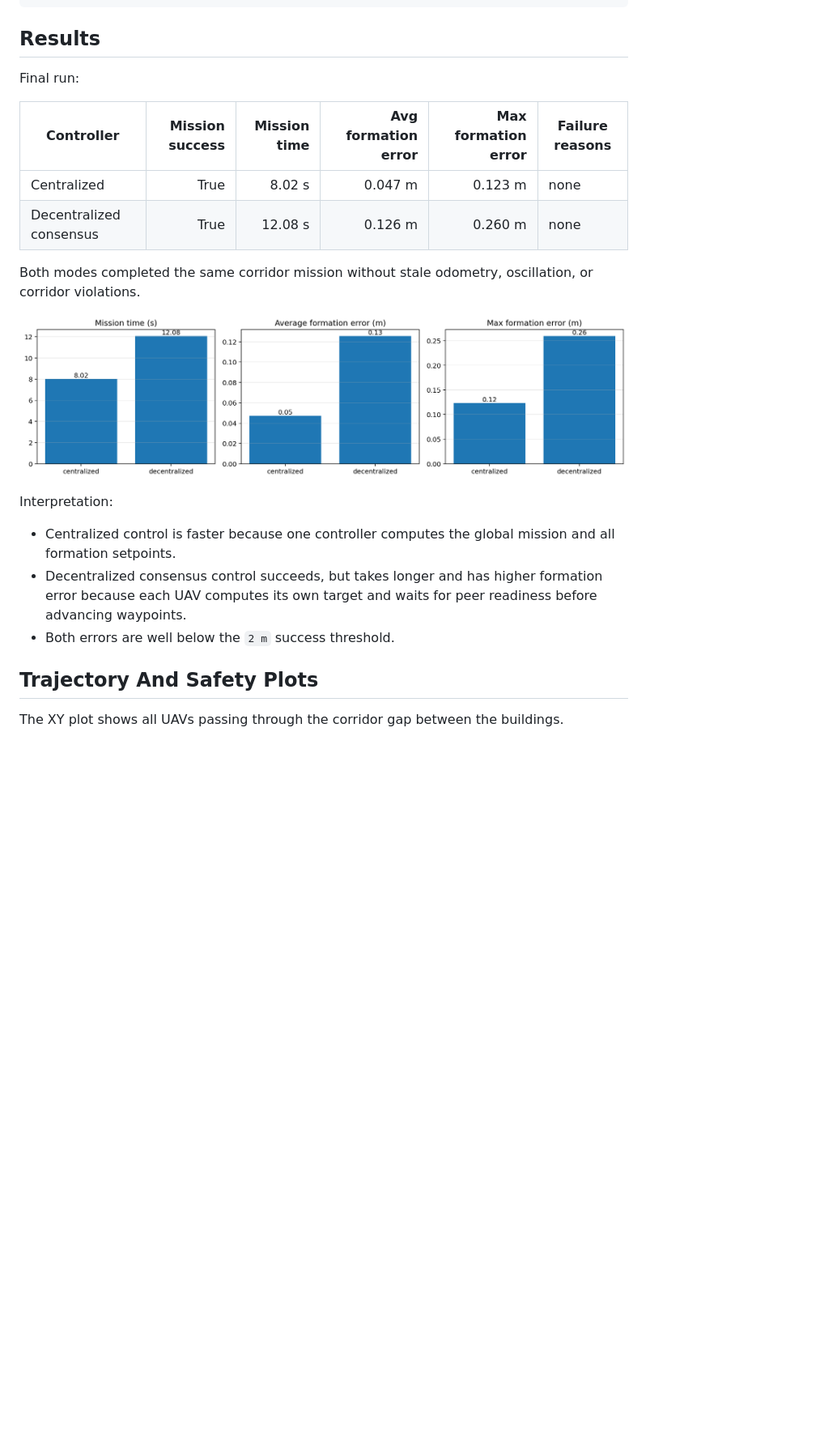
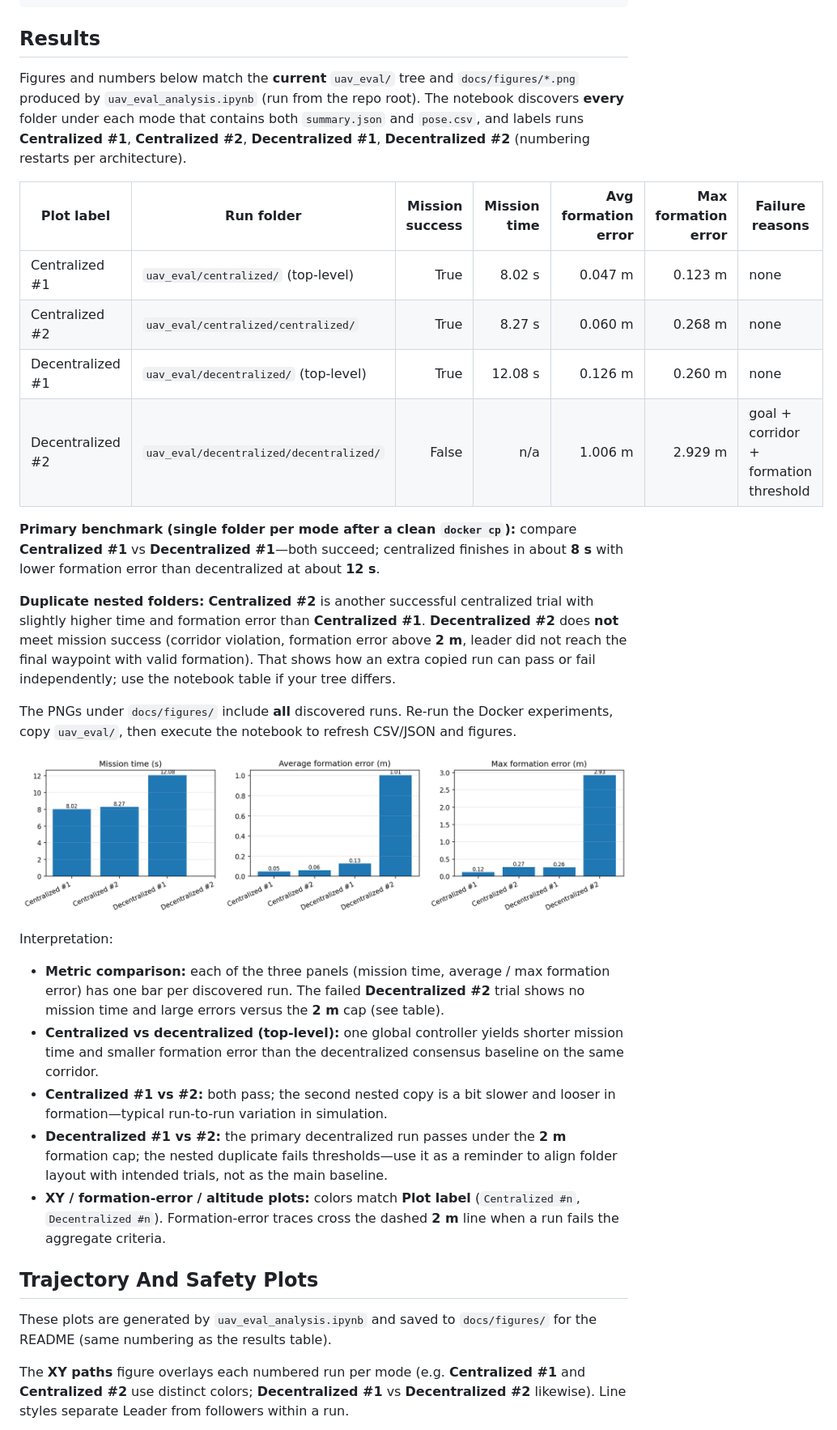
Before and after one commit to billbch/uav-project-devops, a Markdown page: README.md, the part around one of its changes. Shown at 81% size. Drawn GitHub-style; pictures changed too: docs/figures/metric_comparison.png; blank space fills up the shorter version.

```diff
--- a/README.md
+++ b/README.md
@@ -168,26 +168,36 @@ Expected:
 
 ## Results
 
-Final run:
+Figures and numbers below match the **current** `uav_eval/` tree and `docs/figures/*.png` produced by `uav_eval_analysis.ipynb` (run from the repo root). The notebook discovers **every** folder under each mode that contains both `summary.json` and `pose.csv`, and labels runs **Centralized #1**, **Centralized #2**, **Decentralized #1**, **Decentralized #2** (numbering restarts per architecture).
 
-| Controller | Mission success | Mission time | Avg formation error | Max formation error | Failure reasons |
-|---|---:|---:|---:|---:|---|
-| Centralized | True | 8.02 s | 0.047 m | 0.123 m | none |
-| Decentralized consensus | True | 12.08 s | 0.126 m | 0.260 m | none |
+| Plot label | Run folder | Mission success | Mission time | Avg formation error | Max formation error | Failure reasons |
+|---|---|---:|---:|---:|---:|---|
+| Centralized #1 | `uav_eval/centralized/` (top-level) | True | 8.02 s | 0.047 m | 0.123 m | none |
+| Centralized #2 | `uav_eval/centralized/centralized/` | True | 8.27 s | 0.060 m | 0.268 m | none |
+| Decentralized #1 | `uav_eval/decentralized/` (top-level) | True | 12.08 s | 0.126 m | 0.260 m | none |
+| Decentralized #2 | `uav_eval/decentralized/decentralized/` | False | n/a | 1.006 m | 2.929 m | goal + corridor + formation threshold |
 
-Both modes completed the same corridor mission without stale odometry, oscillation, or corridor violations.
+**Primary benchmark (single folder per mode after a clean `docker cp`):** compare **Centralized #1** vs **Decentralized #1**—both succeed; centralized finishes in about **8 s** with lower formation error than decentralized at about **12 s**.
+
+**Duplicate nested folders:** **Centralized #2** is another successful centralized trial with slightly higher time and formation error than **Centralized #1**. **Decentralized #2** does **not** meet mission success (corridor violation, formation error above **2 m**, leader did not reach the final waypoint with valid formation). That shows how an extra copied run can pass or fail independently; use the notebook table if your tree differs.
+
+The PNGs under `docs/figures/` include **all** discovered runs. Re-run the Docker experiments, copy `uav_eval/`, then execute the notebook to refresh CSV/JSON and figures.
 
 ![Metric comparison](docs/figures/metric_comparison.png)
 
 Interpretation:
 
-- Centralized control is faster because one controller computes the global mission and all formation setpoints.
-- Decentralized consensus control succeeds, but takes longer and has higher formation error because each UAV computes its own target and waits for peer readiness before advancing waypoints.
-- Both errors are well below the `2 m` success threshold.
+- **Metric comparison:** each of the three panels (mission time, average / max formation error) has one bar per discovered run. The failed **Decentralized #2** trial shows no mission time and large errors versus the **2 m** cap (see table).
+- **Centralized vs decentralized (top-level):** one global controller yields shorter mission time and smaller formation error than the decentralized consensus baseline on the same corridor.
+- **Centralized #1 vs #2:** both pass; the second nested copy is a bit slower and looser in formation—typical run-to-run variation in simulation.
+- **Decentralized #1 vs #2:** the primary decentralized run passes under the **2 m** formation cap; the nested duplicate fails thresholds—use it as a reminder to align folder layout with intended trials, not as the main baseline.
+- **XY / formation-error / altitude plots:** colors match **Plot label** (`Centralized #n`, `Decentralized #n`). Formation-error traces cross the dashed **2 m** line when a run fails the aggregate criteria.
 
 ## Trajectory And Safety Plots
 
-The XY plot shows all UAVs passing through the corridor gap between the buildings.
+These plots are generated by `uav_eval_analysis.ipynb` and saved to `docs/figures/` for the README (same numbering as the results table).
+
+The **XY paths** figure overlays each numbered run per mode (e.g. **Centralized #1** and **Centralized #2** use distinct colors; **Decentralized #1** vs **Decentralized #2** likewise). Line styles separate Leader from followers within a run.
 
 ![XY paths](docs/figures/xy_paths.png)
 
```
Also changed, not shown: other parts of README.md (+14 -12 lines), docs/figures/altitude_lateral.png, docs/figures/formation_error.png, docs/figures/xy_paths.png, 5 other files.
